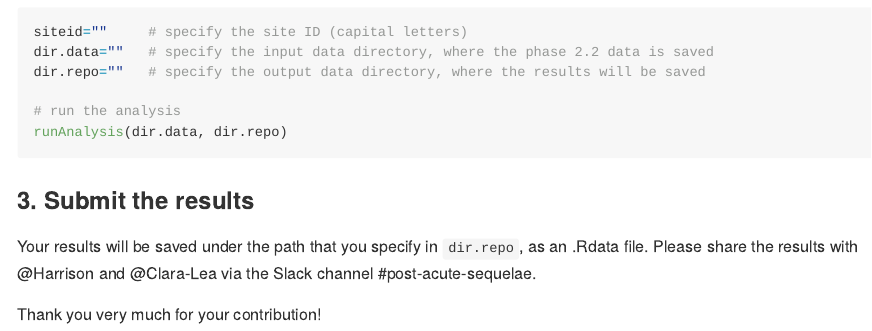
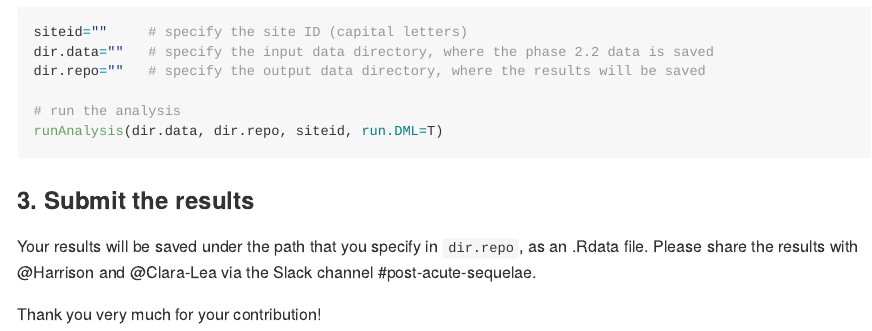
Before and after one commit to covidclinical/Phase2.2PASCcondIRPackage, an R Markdown document (README.Rmd): the page in a window 1100 px wide, from 670 px down before the commit and from 620 px down after it, so that both start at the same text. The pictures show the output file README.md that the author committed with the source, drawn offline in the style of GitHub.

Commit message:
Update readme.RMD

````diff
--- a/README.Rmd
+++ b/README.Rmd
@@ -40,7 +40,7 @@ dir.data=""   # specify the input data directory, where the phase 2.2 data is sa
 dir.repo=""   # specify the output data directory, where the results will be saved
 
 # run the analysis
-runAnalysis(dir.data, dir.repo)
+runAnalysis(dir.data, dir.repo, siteid, run.DML=T)
 ```
 
 ### 3. Submit the results
````
Also changed, not shown: README.md, 1 other file.
